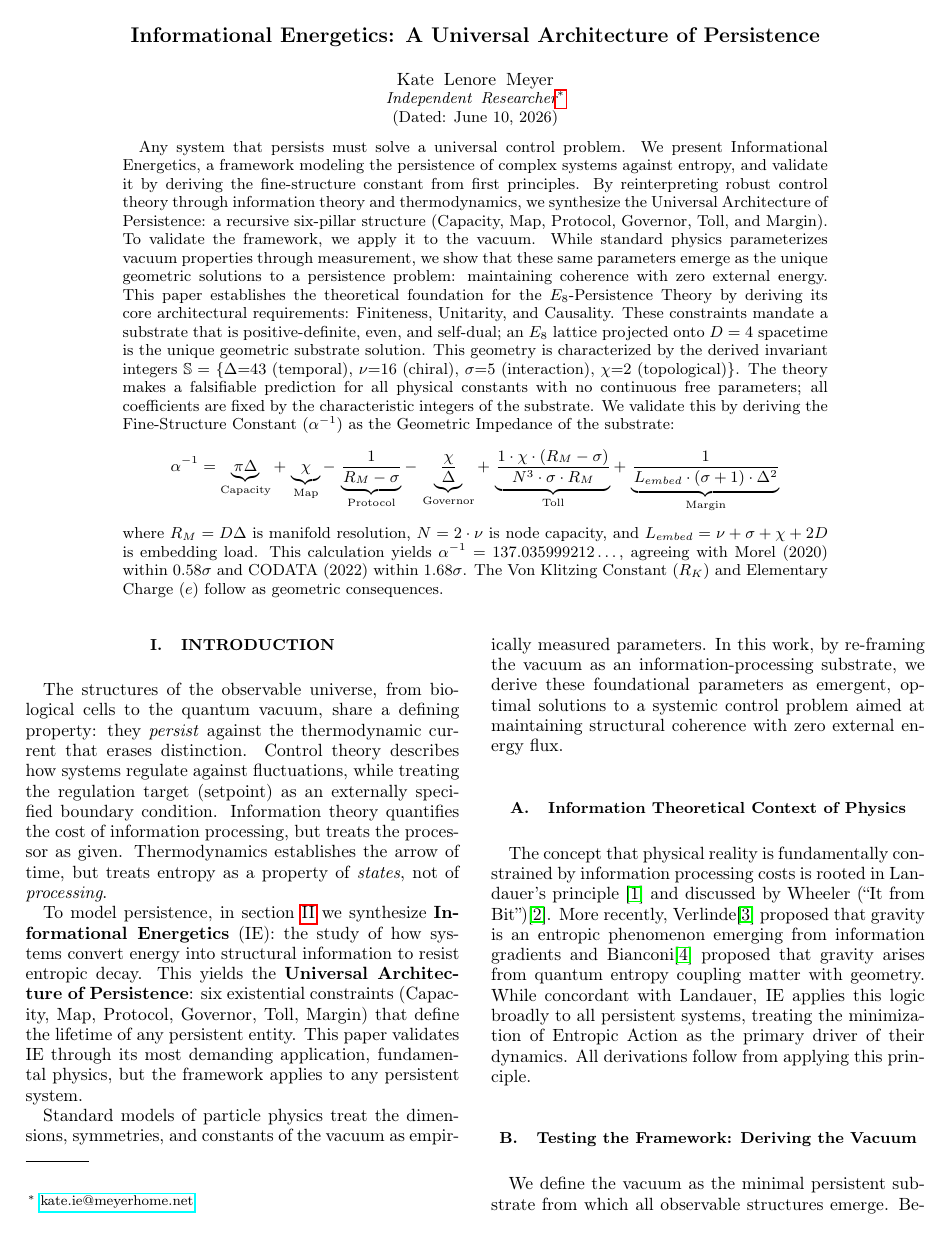
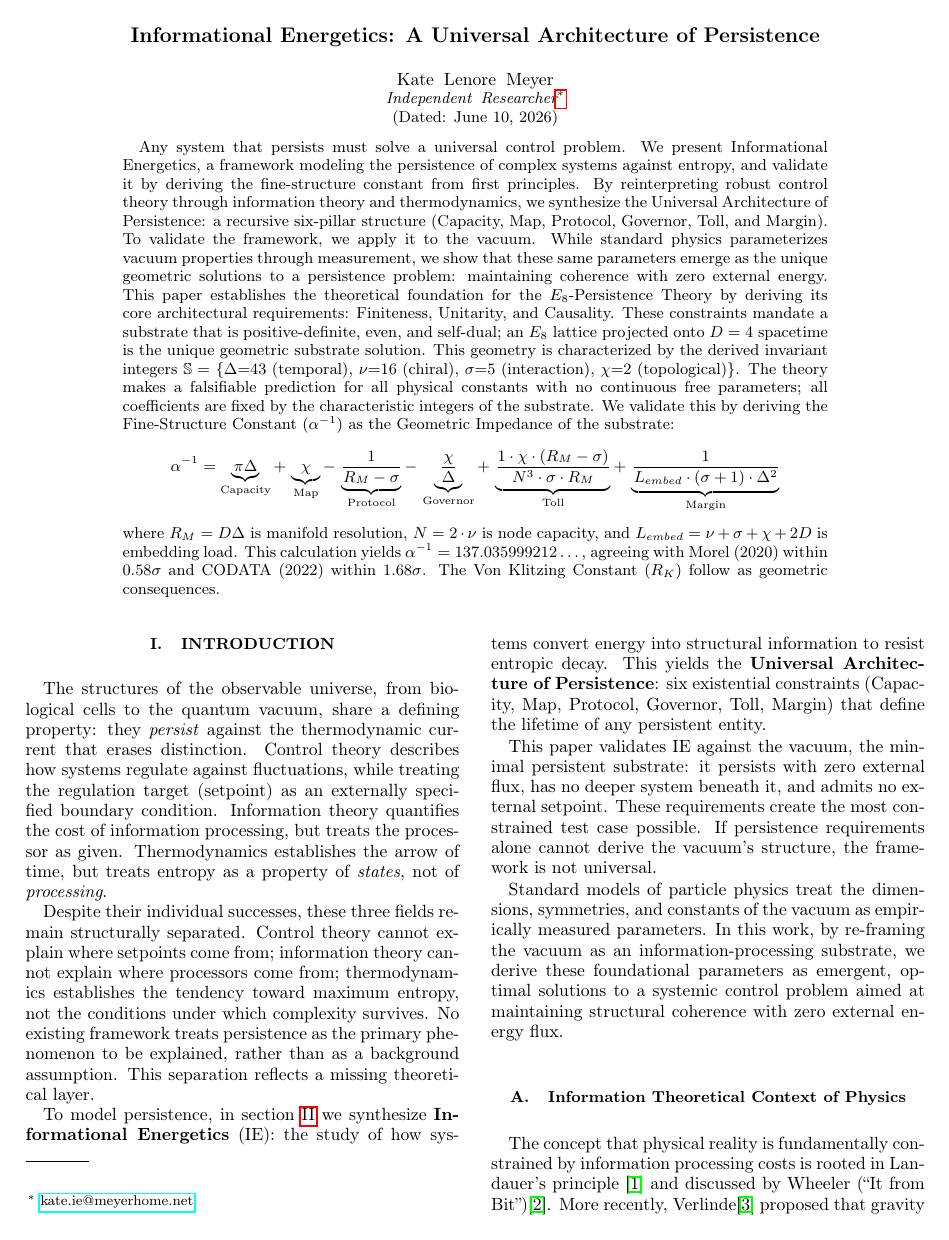
Before and after one commit to meta-r0ze/Informational-Energetics, a LaTeX paper (paper/main.tex, which reads paper/0_abstract.tex, paper/1_introduction.tex): page 1 of 22. The pictures show the PDF file Informational_Energetics__A_Universal_Architecture_of_Persistence.pdf that the author committed with the source.

Commit message:
Add missing 'why' to IE in the introduction leading better into the test case.

```diff
--- a/paper/0_abstract.tex
+++ b/paper/0_abstract.tex
@@ -8,5 +8,5 @@ Any system that persists must solve a universal control problem. We present Info
 + \,\underbrace{\frac{1 \cdot \chi \cdot (R_M - \sigma)}{N^3 \cdot \sigma \cdot R_M}}_{\text{Toll}}
 + \,\underbrace{\frac{1}{L_{embed} \cdot (\sigma + 1) \cdot \Delta^2}}_{\text{Margin}}
 \]
-\noindent where $R_M = D\Delta$ is manifold resolution, $N = 2\cdot\nu$ is node capacity, and $L_{embed} = \nu + \sigma + \chi + 2D$ is embedding load. This calculation yields $\alpha^{-1} = 137.035999212\dots$, agreeing with Morel (2020) within $0.58\sigma$ and CODATA (2022) within $1.68\sigma$. The Von Klitzing Constant ($R_K$) and Elementary Charge ($e$) follow as geometric consequences.
+\noindent where $R_M = D\Delta$ is manifold resolution, $N = 2\cdot\nu$ is node capacity, and $L_{embed} = \nu + \sigma + \chi + 2D$ is embedding load. This calculation yields $\alpha^{-1} = 137.035999212\dots$, agreeing with Morel (2020) within $0.58\sigma$ and CODATA (2022) within $1.68\sigma$. The Von Klitzing Constant ($R_K$) follow as geometric consequences.
 \end{abstract}
--- a/paper/1_introduction.tex
+++ b/paper/1_introduction.tex
@@ -1,7 +1,11 @@
 \section{Introduction}
 The structures of the observable universe, from biological cells to the quantum vacuum, share a defining property: they \textit{persist} against the thermodynamic current that erases distinction. Control theory describes how systems regulate against fluctuations, while treating the regulation target (setpoint) as an externally specified boundary condition. Information theory quantifies the cost of information processing, but treats the processor as given. Thermodynamics establishes the arrow of time, but treats entropy as a property of \emph{states}, not of \emph{processing}.
 
-To model persistence, in \cref{sec:IE} we synthesize \textbf{Informational Energetics} (IE): the study of how systems convert energy into structural information to resist entropic decay. This yields the \textbf{Universal Architecture of Persistence}: six existential constraints (Capacity, Map, Protocol, Governor, Toll, Margin) that define the lifetime of any persistent entity. This paper validates IE through its most demanding application, fundamental physics, but the framework applies to any persistent system.
+Despite their individual successes, these three fields remain structurally separated. Control theory cannot explain where setpoints come from; information theory cannot explain where processors come from; thermodynamics establishes the tendency toward maximum entropy, not the conditions under which complexity survives. No existing framework treats persistence as the primary phenomenon to be explained, rather than as a background assumption. This separation reflects a missing theoretical layer.
+
+To model persistence, in \cref{sec:IE} we synthesize \textbf{Informational Energetics} (IE): the study of how systems convert energy into structural information to resist entropic decay. This yields the \textbf{Universal Architecture of Persistence}: six existential constraints (Capacity, Map, Protocol, Governor, Toll, Margin) that define the lifetime of any persistent entity.
+
+This paper validates IE against the vacuum, the minimal persistent substrate: it persists with zero external flux, has no deeper system beneath it, and admits no external setpoint. These requirements create the most constrained test case possible. If persistence requirements alone cannot derive the vacuum's structure, the framework is not universal.
 
 Standard models of particle physics treat the dimensions, symmetries, and constants of the vacuum as empirically measured parameters. In this work, by re-framing the vacuum as an information-processing substrate, we derive these foundational parameters as emergent, optimal solutions to a systemic control problem aimed at maintaining structural coherence with zero external energy flux.
 
```
Also changed, not shown: calculations/meta_review_prompt.md (+1 -1 lines), paper/2_ie.tex (+1 -1 lines), Informational_Energetics__A_Universal_Architecture_of_Persistence.pdf.
